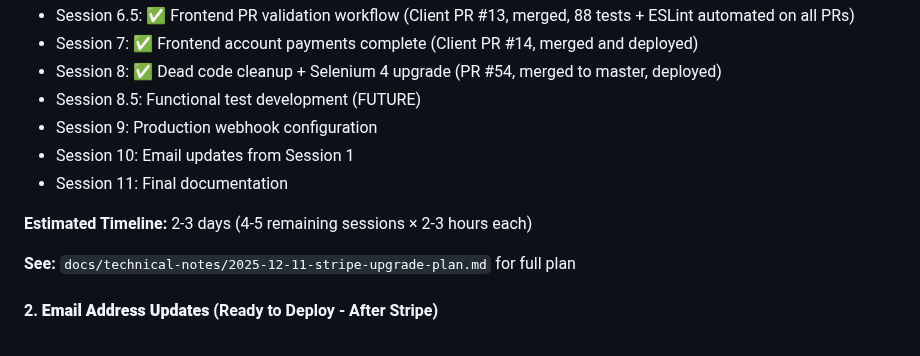
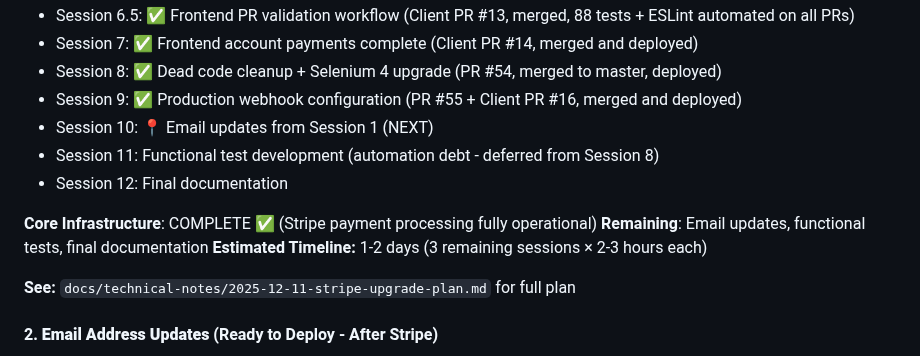
Before and after one commit to bartgottschalk/startup_web_app_server_side, a Markdown page: docs/SESSION_START_PROMPT.md, the part around the change. Drawn GitHub-style.

```diff
--- a/docs/SESSION_START_PROMPT.md
+++ b/docs/SESSION_START_PROMPT.md
@@ -446,12 +446,14 @@ See: `docs/technical-notes/2025-11-26-phase-5-15-production-deployment.md`
    - Session 6.5: ✅ Frontend PR validation workflow (Client PR #13, merged, 88 tests + ESLint automated on all PRs)
    - Session 7: ✅ Frontend account payments complete (Client PR #14, merged and deployed)
    - Session 8: ✅ Dead code cleanup + Selenium 4 upgrade (PR #54, merged to master, deployed)
-   - Session 8.5: Functional test development (FUTURE)
-   - Session 9: Production webhook configuration
-   - Session 10: Email updates from Session 1
-   - Session 11: Final documentation
+   - Session 9: ✅ Production webhook configuration (PR #55 + Client PR #16, merged and deployed)
+   - Session 10: 📍 Email updates from Session 1 (NEXT)
+   - Session 11: Functional test development (automation debt - deferred from Session 8)
+   - Session 12: Final documentation
 
-   **Estimated Timeline:** 2-3 days (4-5 remaining sessions × 2-3 hours each)
+   **Core Infrastructure**: COMPLETE ✅ (Stripe payment processing fully operational)
+   **Remaining**: Email updates, functional tests, final documentation
+   **Estimated Timeline:** 1-2 days (3 remaining sessions × 2-3 hours each)
 
    **See:** `docs/technical-notes/2025-12-11-stripe-upgrade-plan.md` for full plan
 
```
Also changed, not shown: docs/technical-notes/2025-12-11-stripe-upgrade-plan.md (+7 -5 lines), docs/technical-notes/2025-12-18-session-8-dead-code-cleanup-selenium-upgrade.md (+2 -2 lines).
